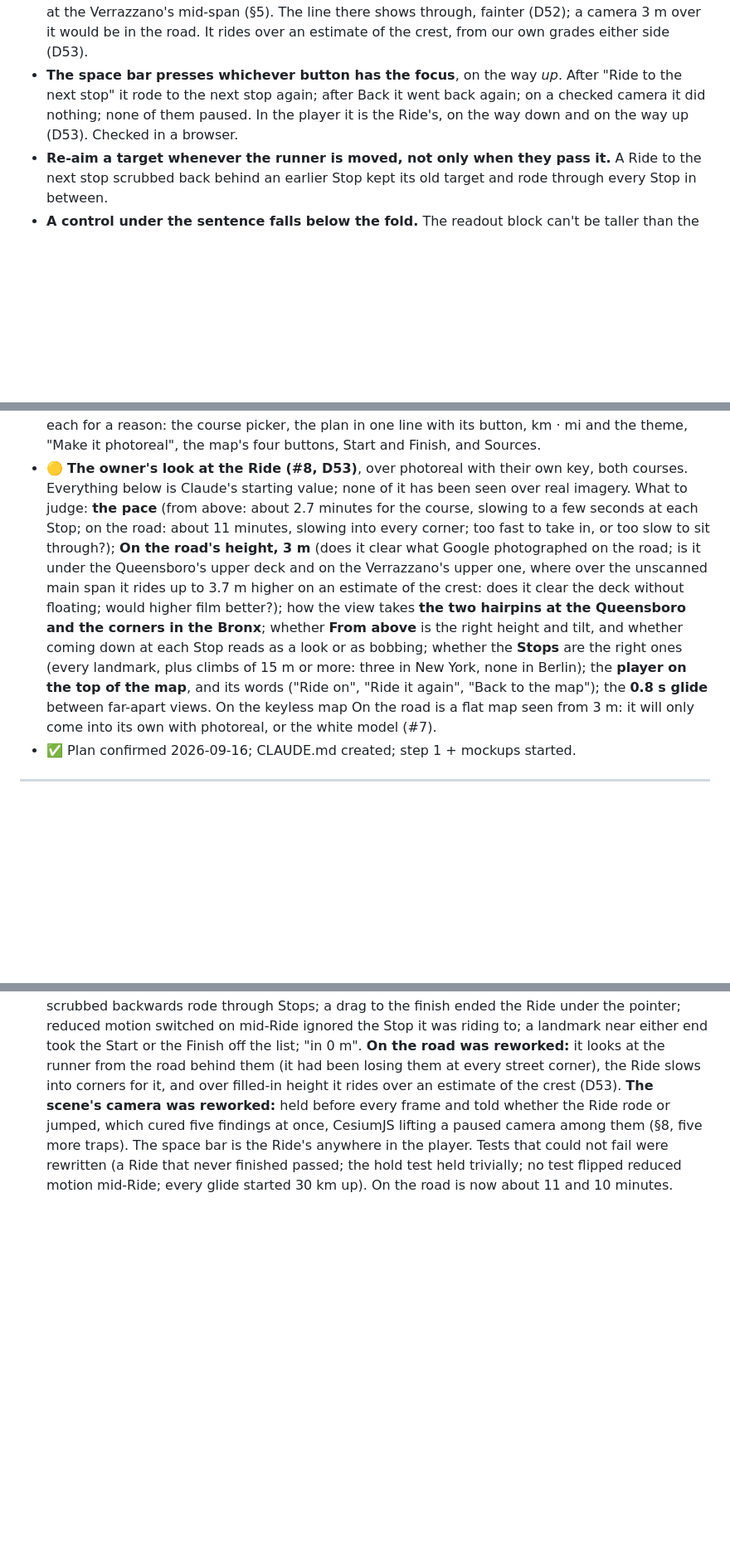
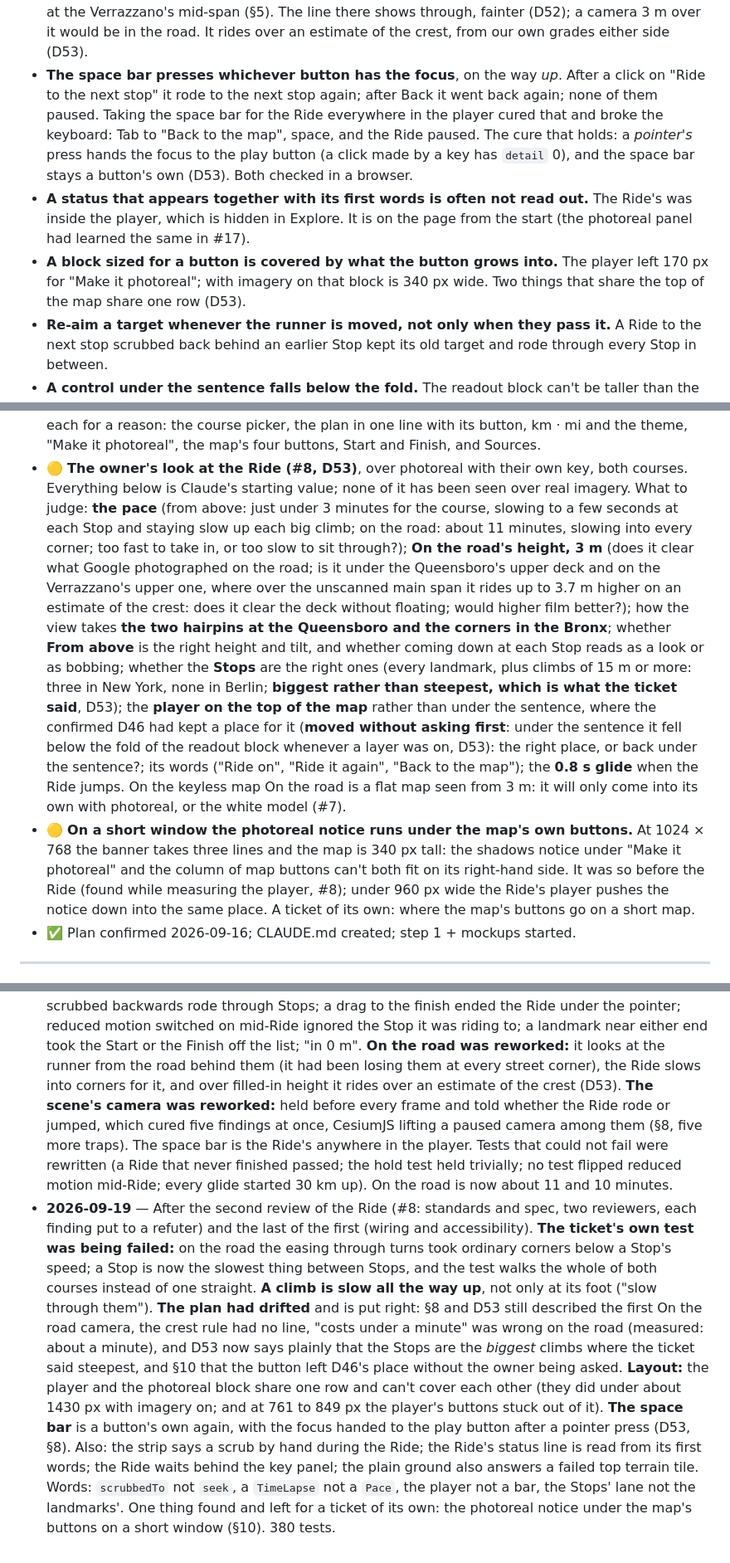
Before and after one commit to Daniwave100/GeoPace, a Markdown page: PLAN.md, 3 parts joined by grey strips. Shown at 83% size. GitHub-like rendering; blank space fills up the shorter version.

Commit message:
Plan: put right where it had drifted from the Ride as built; what the second review found (#8)
D53 and the traps described the first On the road camera; the crest rule and
the cost of easing through turns were unrecorded or wrong; the Stops are the
biggest climbs where the ticket said steepest, and the button left D46's place
without the owner being asked: both now said plainly where the owner will read
them. The README gives each camera's own time. One thing left for its own
ticket: the photoreal notice under the map's buttons on a short window.

Co-Authored-By: Claude Fable 5.1 <noreply@anthropic.com>
Claude-Session: https://claude.ai/code/session_014sxCU9xPngTp5nx2GAXHC5

```diff
--- a/PLAN.md
+++ b/PLAN.md
@@ -480,9 +482,15 @@ arrival times are approximate — state that in the UI.
 - **A straight line between measured heights is under a bridge's real deck**, by a few metres at the Verrazzano's
   mid-span (§5). The line there shows through, fainter (D52); a camera 3 m over it would be in the road. It rides over an
   estimate of the crest, from our own grades either side (D53).
-- **The space bar presses whichever button has the focus**, on the way *up*. After "Ride to the next stop" it rode to
-  the next stop again; after Back it went back again; on a checked camera it did nothing; none of them paused. In the
-  player it is the Ride's, on the way down and on the way up (D53). Checked in a browser.
+- **The space bar presses whichever button has the focus**, on the way *up*. After a click on "Ride to the next stop" it
+  rode to the next stop again; after Back it went back again; none of them paused. Taking the space bar for the Ride
+  everywhere in the player cured that and broke the keyboard: Tab to "Back to the map", space, and the Ride paused. The
+  cure that holds: a *pointer's* press hands the focus to the play button (a click made by a key has `detail` 0), and the
+  space bar stays a button's own (D53). Both checked in a browser.
+- **A status that appears together with its first words is often not read out.** The Ride's was inside the player,
+  which is hidden in Explore. It is on the page from the start (the photoreal panel had learned the same in #17).
+- **A block sized for a button is covered by what the button grows into.** The player left 170 px for "Make it
+  photoreal"; with imagery on that block is 340 px wide. Two things that share the top of the map share one row (D53).
 - **Re-aim a target whenever the runner is moved, not only when they pass it.** A Ride to the next stop scrubbed back
   behind an earlier Stop kept its old target and rode through every Stop in between.
 - **A control under the sentence falls below the fold.** The readout block can't be taller than the map, and the map
@@ -553,17 +561,24 @@ arrival times are approximate — state that in the UI.
   the first screen beyond #6's list, each for a reason: the course picker, the plan in one line with its button, km ·
   mi and the theme, "Make it photoreal", the map's four buttons, Start and Finish, and Sources.
 - 🟡 **The owner's look at the Ride (#8, D53)**, over photoreal with their own key, both courses. Everything below is
-  Claude's starting value; none of it has been seen over real imagery. What to judge: **the pace** (from above: about 2.7
-  minutes for the course, slowing to a few seconds at each Stop; on the road: about 11 minutes, slowing into every corner; too fast to take in, or
+  Claude's starting value; none of it has been seen over real imagery. What to judge: **the pace** (from above: just under 3
+  minutes for the course, slowing to a few seconds at each Stop and staying slow up each big climb; on the road: about 11 minutes, slowing into every corner; too fast to take in, or
   too slow to sit through?); **On the road's height, 3 m** (does it clear what Google photographed on the road; is it
   under the Queensboro's upper deck and on the Verrazzano's upper one, where over the unscanned main span it rides
   up to 3.7 m higher on an estimate of the crest: does it clear the deck without floating; would higher film better?); how the view takes
   **the two hairpins at the Queensboro and the corners in the Bronx**; whether **From above** is the right height and
   tilt, and whether coming down at each Stop reads as a look or as bobbing; whether the **Stops** are the right ones
-  (every landmark, plus climbs of 15 m or more: three in New York, none in Berlin); the **player on the top of the
-  map**, and its words ("Ride on", "Ride it again", "Back to the map"); the **0.8 s glide** between far-apart views.
+  (every landmark, plus climbs of 15 m or more: three in New York, none in Berlin; **biggest rather than steepest, which
+  is what the ticket said**, D53); the **player on the top of the
+  map** rather than under the sentence, where the confirmed D46 had kept a place for it (**moved without asking first**:
+  under the sentence it fell below the fold of the readout block whenever a layer was on, D53): the right place, or back
+  under the sentence?; its words ("Ride on", "Ride it again", "Back to the map"); the **0.8 s glide** when the Ride jumps.
   On the keyless map On the road is a flat map seen from 3 m: it will only come into its own with photoreal, or the
   white model (#7).
+- 🟡 **On a short window the photoreal notice runs under the map's own buttons.** At 1024 × 768 the banner takes three
+  lines and the map is 340 px tall: the shadows notice under "Make it photoreal" and the column of map buttons can't both
+  fit on its right-hand side. It was so before the Ride (found while measuring the player, #8); under 960 px wide the
+  Ride's player pushes the notice down into the same place. A ticket of its own: where the map's buttons go on a short map.
 - ✅ Plan confirmed 2026-09-16; CLAUDE.md created; step 1 + mockups started.
 
 ---
@@ -702,3 +717,17 @@ arrival times are approximate — state that in the UI.
   once, CesiumJS lifting a paused camera among them (§8, five more traps). The space bar is the Ride's anywhere in the
   player. Tests that could not fail were rewritten (a Ride that never finished passed; the hold test held trivially;
   no test flipped reduced motion mid-Ride; every glide started 30 km up). On the road is now about 11 and 10 minutes.
+- **2026-09-19** — After the second review of the Ride (#8: standards and spec, two reviewers, each finding put to a
+  refuter) and the last of the first (wiring and accessibility). **The ticket's own test was being failed:** on the road
+  the easing through turns took ordinary corners below a Stop's speed; a Stop is now the slowest thing between Stops, and
+  the test walks the whole of both courses instead of one straight. **A climb is slow all the way up**, not only at its
+  foot ("slow through them"). **The plan had drifted** and is put right: §8 and D53 still described the first On the road
+  camera, the crest rule had no line, "costs under a minute" was wrong on the road (measured: about a minute), and D53
+  now says plainly that the Stops are the *biggest* climbs where the ticket said steepest, and §10 that the button left
+  D46's place without the owner being asked. **Layout:** the player and the photoreal block share one row and can't cover
+  each other (they did under about 1430 px with imagery on; and at 761 to 849 px the player's buttons stuck out of it).
+  **The space bar** is a button's own again, with the focus handed to the play button after a pointer press (D53, §8).
+  Also: the strip says a scrub by hand during the Ride; the Ride's status line is read from its first words; the Ride
+  waits behind the key panel; the plain ground also answers a failed top terrain tile. Words: `scrubbedTo` not `seek`,
+  a `TimeLapse` not a `Pace`, the player not a bar, the Stops' lane not the landmarks'. One thing found and left for a
+  ticket of its own: the photoreal notice under the map's buttons on a short window (§10). 380 tests.
```
Also changed, not shown: other parts of PLAN.md (+10 -8 lines), CONTEXT.md (+1 -1 lines), README.md (+2 -2 lines).
